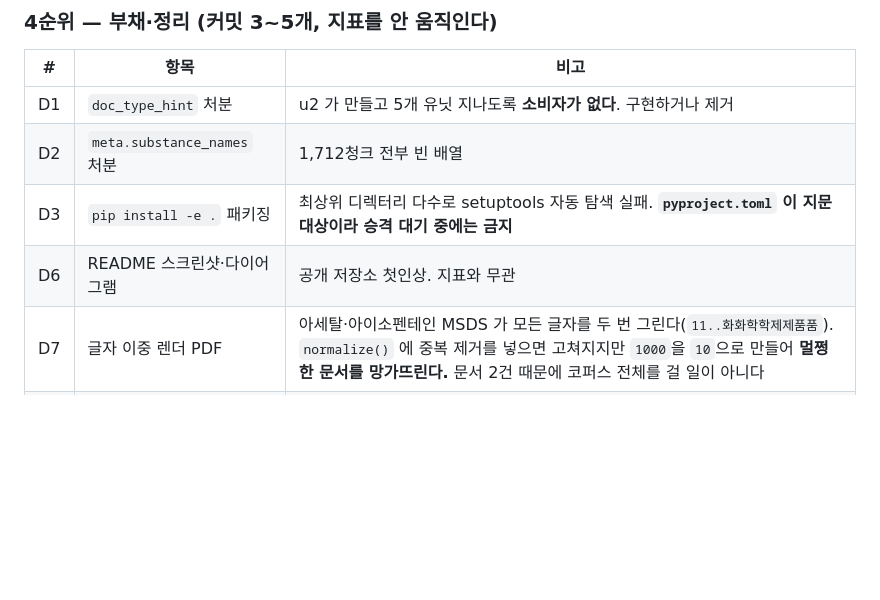
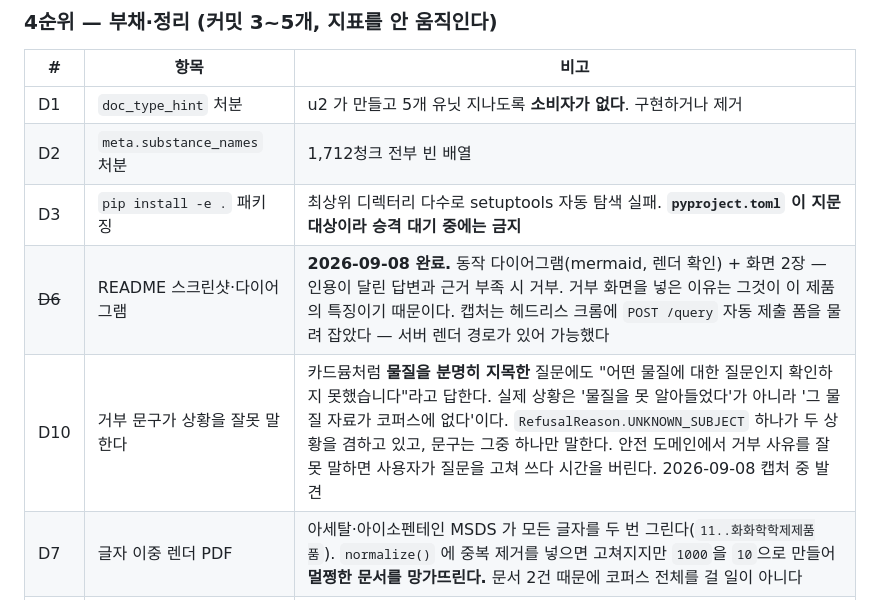
Before and after one commit to mpsddd-commits/chemical_safe, a Markdown page: aidlc-docs/operations/backlog.md, the part around the change. Rendered like a GitHub page; blank space fills up the shorter version.

```diff
--- a/aidlc-docs/operations/backlog.md
+++ b/aidlc-docs/operations/backlog.md
@@ -93,7 +93,8 @@ u3·u4 의 판단이 맞았다는 뜻이기도 하다.
 | D1 | `doc_type_hint` 처분 | u2 가 만들고 5개 유닛 지나도록 **소비자가 없다**. 구현하거나 제거 |
 | D2 | `meta.substance_names` 처분 | 1,712청크 전부 빈 배열 |
 | D3 | `pip install -e .` 패키징 | 최상위 디렉터리 다수로 setuptools 자동 탐색 실패. **`pyproject.toml` 이 지문 대상이라 승격 대기 중에는 금지** |
-| D6 | README 스크린샷·다이어그램 | 공개 저장소 첫인상. 지표와 무관 |
+| ~~D6~~ | README 스크린샷·다이어그램 | **2026-09-08 완료.** 동작 다이어그램(mermaid, 렌더 확인) + 화면 2장 — 인용이 달린 답변과 근거 부족 시 거부. 거부 화면을 넣은 이유는 그것이 이 제품의 특징이기 때문이다. 캡처는 헤드리스 크롬에 `POST /query` 자동 제출 폼을 물려 잡았다 — 서버 렌더 경로가 있어 가능했다 |
+| D10 | 거부 문구가 상황을 잘못 말한다 | 카드뮴처럼 **물질을 분명히 지목한** 질문에도 "어떤 물질에 대한 질문인지 확인하지 못했습니다"라고 답한다. 실제 상황은 '물질을 못 알아들었다'가 아니라 '그 물질 자료가 코퍼스에 없다'이다. `RefusalReason.UNKNOWN_SUBJECT` 하나가 두 상황을 겸하고 있고, 문구는 그중 하나만 말한다. 안전 도메인에서 거부 사유를 잘못 말하면 사용자가 질문을 고쳐 쓰다 시간을 버린다. 2026-09-08 캡처 중 발견 |
 | D7 | 글자 이중 렌더 PDF | 아세탈·아이소펜테인 MSDS 가 모든 글자를 두 번 그린다(`11..화화학학제제품품`). `normalize()` 에 중복 제거를 넣으면 고쳐지지만 `1000`을 `10`으로 만들어 **멀쩡한 문서를 망가뜨린다.** 문서 2건 때문에 코퍼스 전체를 걸 일이 아니다 |
 | D8 | 정책 확인이 엉뚱한 호스트를 본다 | `policy_check` 가 소스의 `base_url`(`msds.kosha.or.kr`)만 보고 `decision=unknown` 을 남긴다. **실제 PDF 는 전부 다른 호스트에 있다** — 지금은 사람이 호스트별 robots.txt 를 직접 확인해 막고 있다(삼전순약 제외가 그 결과). 검사가 실제 대상과 어긋나 있다 |
 | D9 | `ingest` 가 읽기 전용 원본 디렉터리에서 조용히 진행된다 | `originals` 마운트는 **app 이 `:ro`, worker 가 `rw`** 다(설계대로 — 웹앱은 원본을 쓰지 않는다). 그런데 app 컨테이너에서 `ingest` 를 돌리면 저장만 경고 한 줄로 실패하고 나머지는 성공으로 끝난다. **2026-09-07 에 그렇게 돌려 MSDS 27건 전부의 `original_path` 가 비었고**, `reindex_document` 는 그 값이 없으면 거부하므로 README 가 약속한 "재색인만으로 복원"이 조용히 깨져 있었다. 파일 해시로 대조해 복구했다(27/27 일치). `runner.py` 주석이 이미 같은 모양의 사고를 기록하고 있다 — "재개 경로가 재개의 전제를 파괴한다". 쓰기 불가면 **경고가 아니라 거부**여야 한다 |
```
Also changed, not shown: README.md (+13 -0 lines), docs/images/screenshot-answer.png (added), docs/images/screenshot-refusal.png (added).
